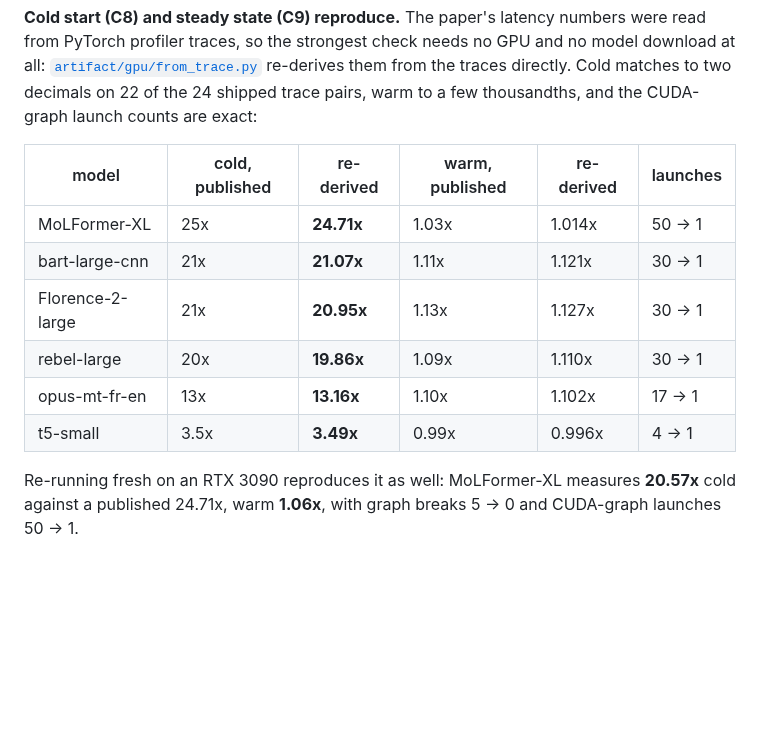
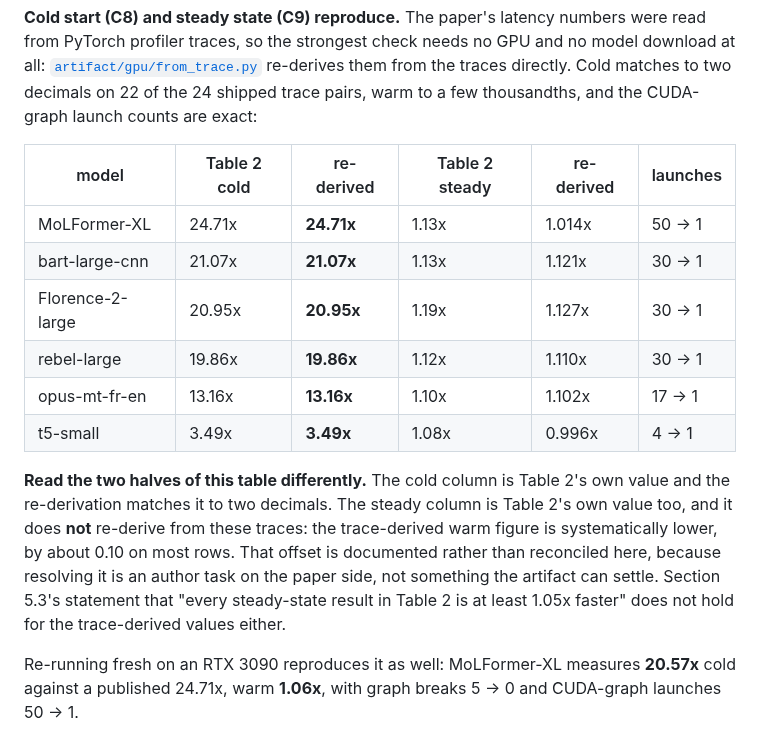
Before and after one commit to savini98/CGO_AE_GraphMend, a Markdown page: README.md, the part around the change. Drawn GitHub-style; blank space fills up the shorter version.

```diff
--- a/README.md
+++ b/README.md
@@ -56,14 +56,23 @@ no model download at all:
 the traces directly. Cold matches to two decimals on 22 of the 24 shipped trace pairs, warm to a few
 thousandths, and the CUDA-graph launch counts are exact:
 
-| model | cold, published | re-derived | warm, published | re-derived | launches |
+| model | Table 2 cold | re-derived | Table 2 steady | re-derived | launches |
 |---|---|---|---|---|---|
-| MoLFormer-XL | 25x | **24.71x** | 1.03x | 1.014x | 50 -> 1 |
-| bart-large-cnn | 21x | **21.07x** | 1.11x | 1.121x | 30 -> 1 |
-| Florence-2-large | 21x | **20.95x** | 1.13x | 1.127x | 30 -> 1 |
-| rebel-large | 20x | **19.86x** | 1.09x | 1.110x | 30 -> 1 |
-| opus-mt-fr-en | 13x | **13.16x** | 1.10x | 1.102x | 17 -> 1 |
-| t5-small | 3.5x | **3.49x** | 0.99x | 0.996x | 4 -> 1 |
+| MoLFormer-XL | 24.71x | **24.71x** | 1.13x | 1.014x | 50 -> 1 |
+| bart-large-cnn | 21.07x | **21.07x** | 1.13x | 1.121x | 30 -> 1 |
+| Florence-2-large | 20.95x | **20.95x** | 1.19x | 1.127x | 30 -> 1 |
+| rebel-large | 19.86x | **19.86x** | 1.12x | 1.110x | 30 -> 1 |
+| opus-mt-fr-en | 13.16x | **13.16x** | 1.10x | 1.102x | 17 -> 1 |
+| t5-small | 3.49x | **3.49x** | 1.08x | 0.996x | 4 -> 1 |
+
+**Read the two halves of this table differently.** The cold column is Table 2's
+own value and the re-derivation matches it to two decimals. The steady column
+is Table 2's own value too, and it does **not** re-derive from these traces:
+the trace-derived warm figure is systematically lower, by about 0.10 on most
+rows. That offset is documented rather than reconciled here, because resolving
+it is an author task on the paper side, not something the artifact can settle.
+Section 5.3's statement that "every steady-state result in Table 2 is at least
+1.05x faster" does not hold for the trace-derived values either.
 
 Re-running fresh on an RTX 3090 reproduces it as well: MoLFormer-XL measures
 **20.57x** cold against a published 24.71x, warm **1.06x**, with graph breaks
```
Also changed, not shown: artifact/README.md (+15 -6 lines), artifact/RESULTS.md (+48 -16 lines).
